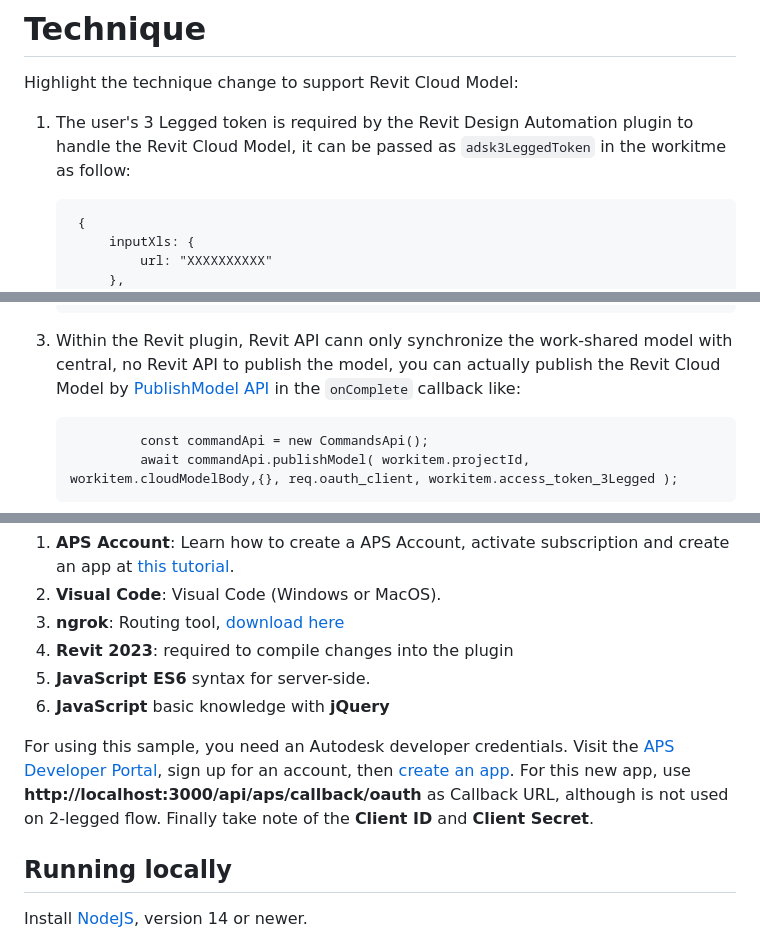
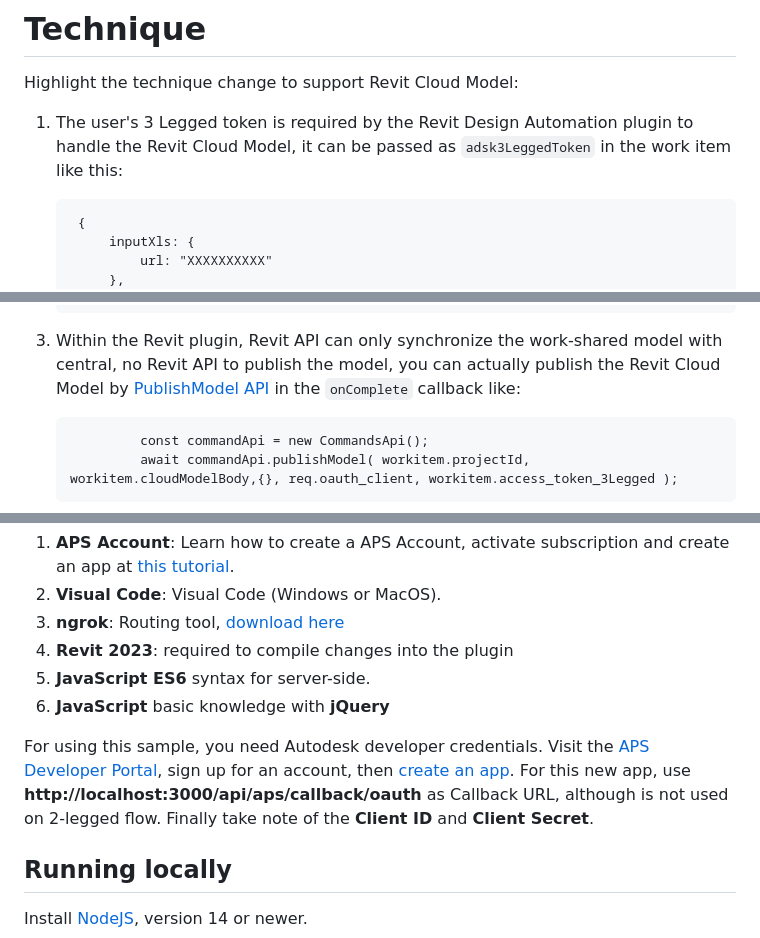
Before and after one commit to autodesk-platform-services/aps-revit-rcw-parameters-exchange, a Markdown page: README.md, 3 parts joined by grey strips. Drawn GitHub-style.

Commit message:
small readme fixes

```diff
--- a/README.md
+++ b/README.md
@@ -32,7 +32,7 @@ The custom button in a viewer is provided to make it easier to see the parameter
 # Technique
 Highlight the technique change to support Revit Cloud Model:
 
-1. The user's 3 Legged token is required by the Revit Design Automation plugin to handle the Revit Cloud Model, it can be passed as `adsk3LeggedToken` in the workitme as follow:
+1. The user's 3 Legged token is required by the Revit Design Automation plugin to handle the Revit Cloud Model, it can be passed as `adsk3LeggedToken` in the work item like this:
 
         {
             inputXls: {
@@ -66,7 +66,7 @@ Highlight the technique change to support Revit Cloud Model:
             doc.SaveCloudModel();
          }
 
-3. Within the Revit plugin, Revit API cann only synchronize the work-shared model with central, no Revit API to publish the model, you can actually publish the Revit Cloud Model by [PublishModel API](https://aps.autodesk.com/en/docs/data/v2/reference/http/PublishModel/) in the `onComplete` callback like:
+3. Within the Revit plugin, Revit API can only synchronize the work-shared model with central, no Revit API to publish the model, you can actually publish the Revit Cloud Model by [PublishModel API](https://aps.autodesk.com/en/docs/data/v2/reference/http/PublishModel/) in the `onComplete` callback like:
 
                 const commandApi = new CommandsApi();
                 await commandApi.publishModel( workitem.projectId, workitem.cloudModelBody,{}, req.oauth_client, workitem.access_token_3Legged );
@@ -99,7 +99,7 @@ Highlight the technique change to support Revit Cloud Model:
 6. **JavaScript** basic knowledge with **jQuery**
 
 
-For using this sample, you need an Autodesk developer credentials. Visit the [APS Developer Portal](https://developer.autodesk.com), sign up for an account, then [create an app](https://developer.autodesk.com/myapps/create). For this new app, use **http://localhost:3000/api/aps/callback/oauth** as Callback URL, although is not used on 2-legged flow. Finally take note of the **Client ID** and **Client Secret**.
+For using this sample, you need Autodesk developer credentials. Visit the [APS Developer Portal](https://developer.autodesk.com), sign up for an account, then [create an app](https://developer.autodesk.com/myapps/create). For this new app, use **http://localhost:3000/api/aps/callback/oauth** as Callback URL, although is not used on 2-legged flow. Finally take note of the **Client ID** and **Client Secret**.
 
 ## Running locally
 
```
